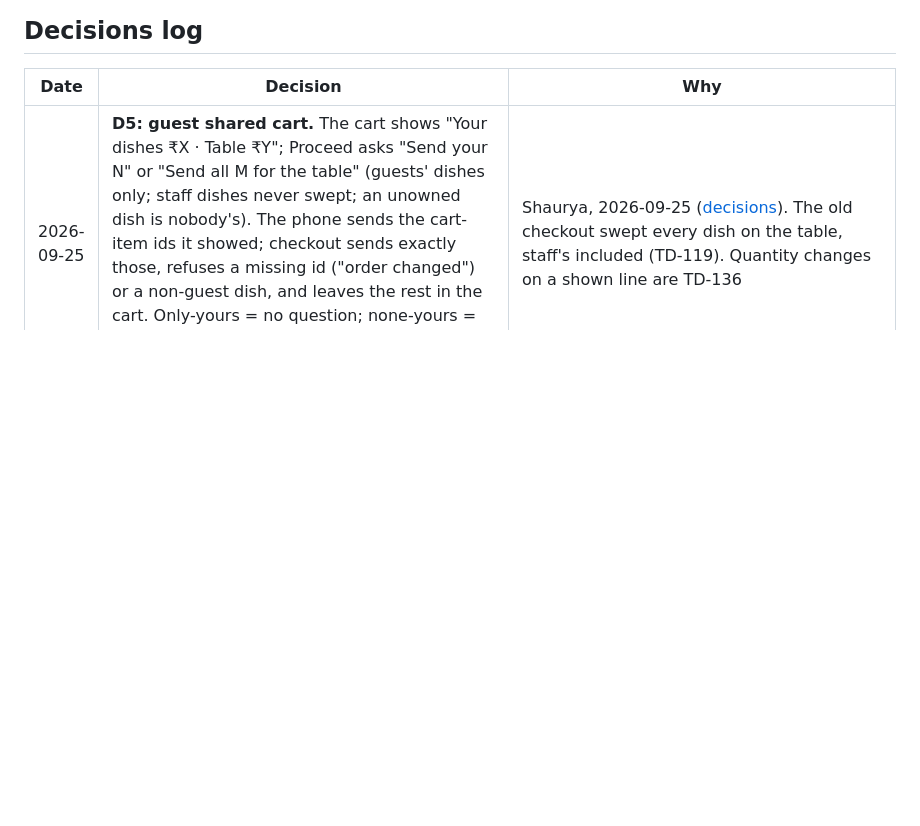
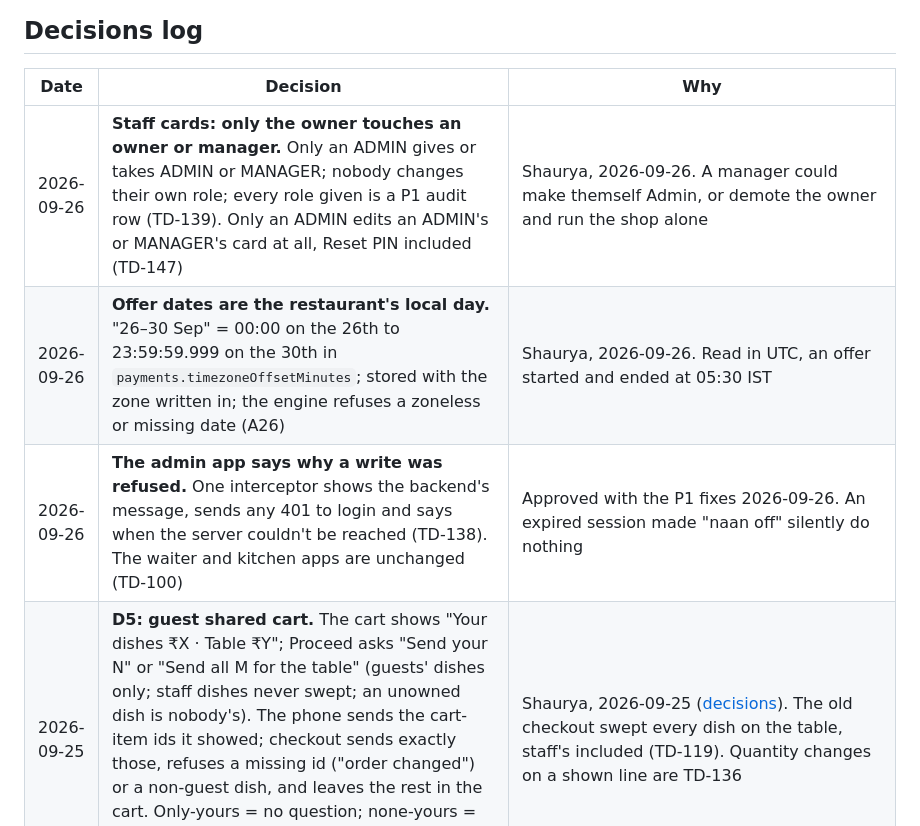
Before and after one commit to no-hup/plattr-pro, a Markdown page: moonshot/STATE.md, the part around the change. GitHub-like rendering; blank space fills up the shorter version.

Commit message:
STATE Decisions log: staff card rules (TD-139, TD-147), offer local day (A26), admin refusals shown (TD-138)
Co-Authored-By: Claude Opus 5.5 (1M context) <noreply@anthropic.com>

```diff
--- a/moonshot/STATE.md
+++ b/moonshot/STATE.md
@@ -306,6 +306,9 @@ is not progress; a restaurant issuing a bill is.**
 ## Decisions log
 | Date | Decision | Why |
 |---|---|---|
+| 2026-09-26 | **Staff cards: only the owner touches an owner or manager.** Only an ADMIN gives or takes ADMIN or MANAGER; nobody changes their own role; every role given is a P1 audit row (TD-139). Only an ADMIN edits an ADMIN's or MANAGER's card at all, Reset PIN included (TD-147) | Shaurya, 2026-09-26. A manager could make themself Admin, or demote the owner and run the shop alone |
+| 2026-09-26 | **Offer dates are the restaurant's local day.** "26–30 Sep" = 00:00 on the 26th to 23:59:59.999 on the 30th in `payments.timezoneOffsetMinutes`; stored with the zone written in; the engine refuses a zoneless or missing date (A26) | Shaurya, 2026-09-26. Read in UTC, an offer started and ended at 05:30 IST |
+| 2026-09-26 | **The admin app says why a write was refused.** One interceptor shows the backend's message, sends any 401 to login and says when the server couldn't be reached (TD-138). The waiter and kitchen apps are unchanged (TD-100) | Approved with the P1 fixes 2026-09-26. An expired session made "naan off" silently do nothing |
 | 2026-09-25 | **D5: guest shared cart.** The cart shows "Your dishes ₹X · Table ₹Y"; Proceed asks "Send your N" or "Send all M for the table" (guests' dishes only; staff dishes never swept; an unowned dish is nobody's). The phone sends the cart-item ids it showed; checkout sends exactly those, refuses a missing id ("order changed") or a non-guest dish, and leaves the rest in the cart. Only-yours = no question; none-yours = only "Send all". Cart-item ids never repeat within one cart | Shaurya, 2026-09-25 ([decisions](reviews/2026-09-25-decisions-for-shaurya.md)). The old checkout swept every dish on the table, staff's included (TD-119). Quantity changes on a shown line are TD-136 |
 | 2026-09-25 | **D4: the waiter's cancel voids.** One dish, a round or a whole order comes off the bill and the kitchen with a P0 audit row and no PIN, even after cooking started; refused once any line is on a printed or paid bill (only the till's Edit bill changes it); an order with a served dish can't be cancelled whole (served food stays billed); Mark Paid removed from the waiter app; COMPLETED refused while a round is unserved. Relaxes ST-S5/R8 for this path only | Shaurya, 2026-09-25. Cancel Order used to leave the food billed (TD-089); "timely cancel off bill and kitchen, auditing is fine, don't make it complicated" |
 | 2026-09-25 | **D1–D3, D7: bill changes.** Walk-out makes a walked-out bill (unbilled food billed first) with its own day-close line; Edit bill = cancel with reason "edited", no PIN, P1 audit row, the new bill names what it replaces; no Edit, Cancel or new round while money is on the bill; a paid table takes no new round or guest until Clear; the order offer is shared by value across the sitting; Dineout, EazyDiner and Swiggy Dineout are external tenders with a reference (hidden on Receivables) | Shaurya, 2026-09-25 ([decisions](reviews/2026-09-25-decisions-for-shaurya.md)). Closes TD-062..066, 073, 097, 120, 121; sheets BL/FL/PY/DC/ST |
```
